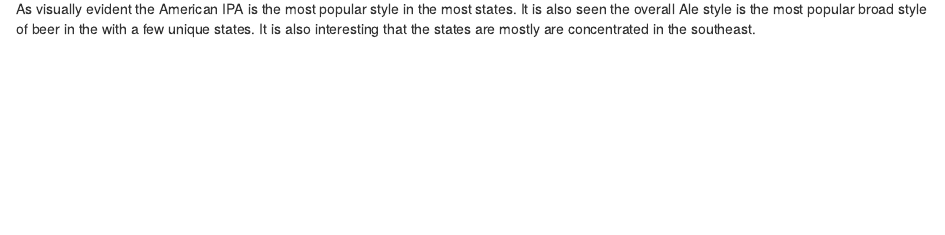
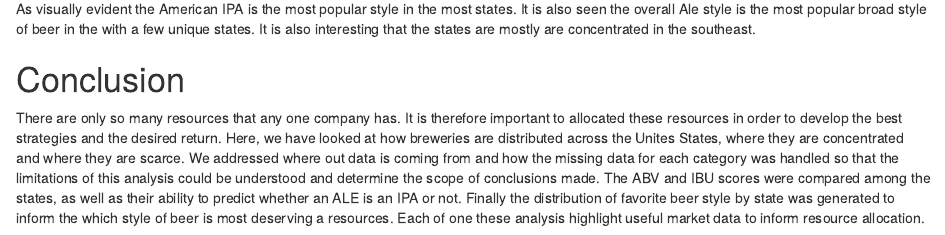
Before and after one commit to RageOfLeviathan/DS6306_CaseStudy01, an R Markdown document (CaseStudy01.Rmd): the page in a window 1100 px wide, from 10960 px down. The pictures show the output file CaseStudy01.html that the author committed with the source, opened offline.

Commit message:
Add Conclusion
- Add conclusion RMD
- Reknit html file

````diff
--- a/CaseStudy01.Rmd
+++ b/CaseStudy01.Rmd
@@ -257,4 +257,6 @@ plot_usmap(data = pop,values="Style") + theme(legend.position = "right")
 ```
 \
 As visually evident the American IPA is the most popular style in the most states. It is also seen the overall Ale style is the most popular broad style of beer in the with a few unique states. It is also interesting that the states are mostly are concentrated in the southeast.
-\
+
+# Conclusion
+There are only so many resources that any one company has. It is therefore important to allocated these resources in order to develop the best strategies and the desired return. Here, we have looked at how breweries are distributed across the Unites States, where they are concentrated and where they are scarce. We addressed where out data is coming from and how the missing data for each category was handled so that the limitations of this analysis could be understood and determine the scope of conclusions made. The ABV and IBU scores were compared among the states, as well as their ability to predict whether an ALE is an IPA or not. Finally the distribution of favorite beer style by state was generated to inform the which style of beer is most deserving a resources. Each of one these analysis highlight useful market data to inform resource allocation.
````
Also changed, not shown: CaseStudy01.html.
